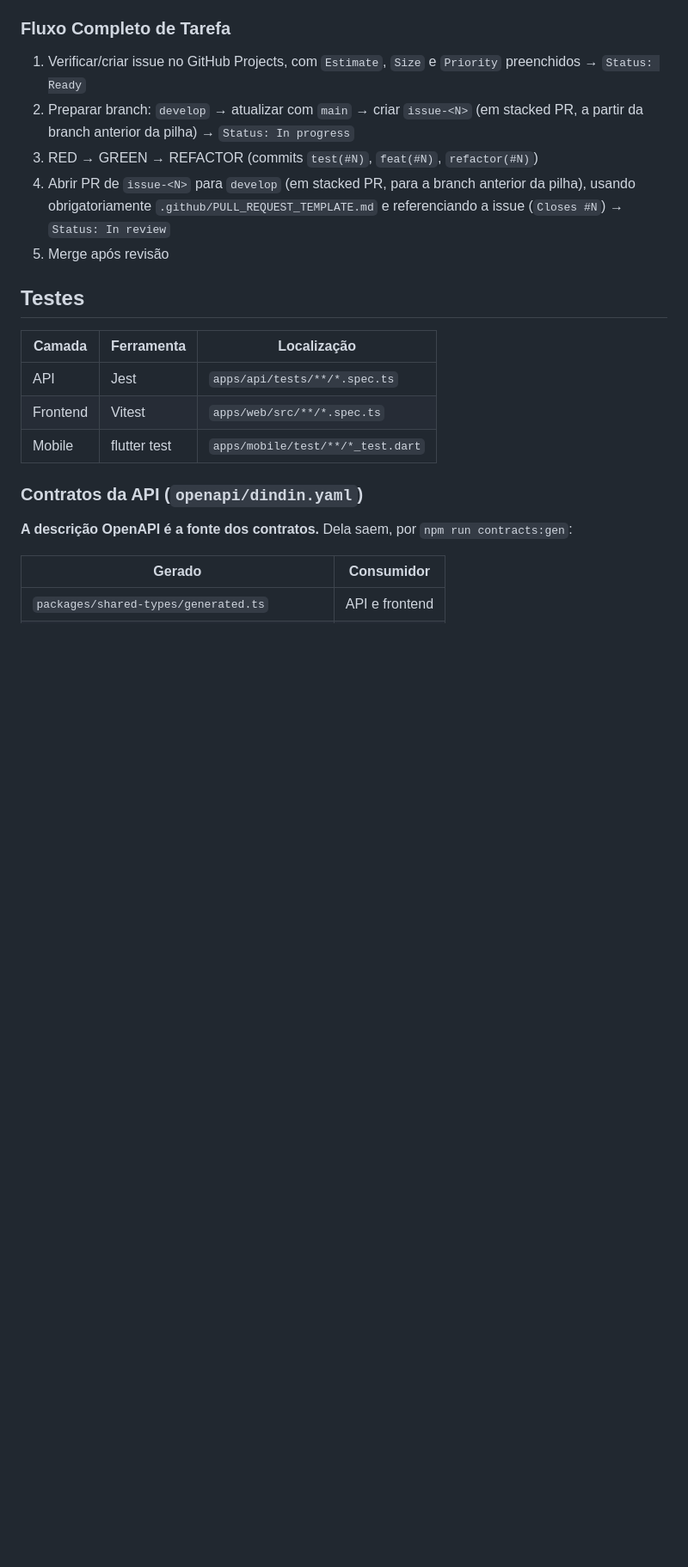
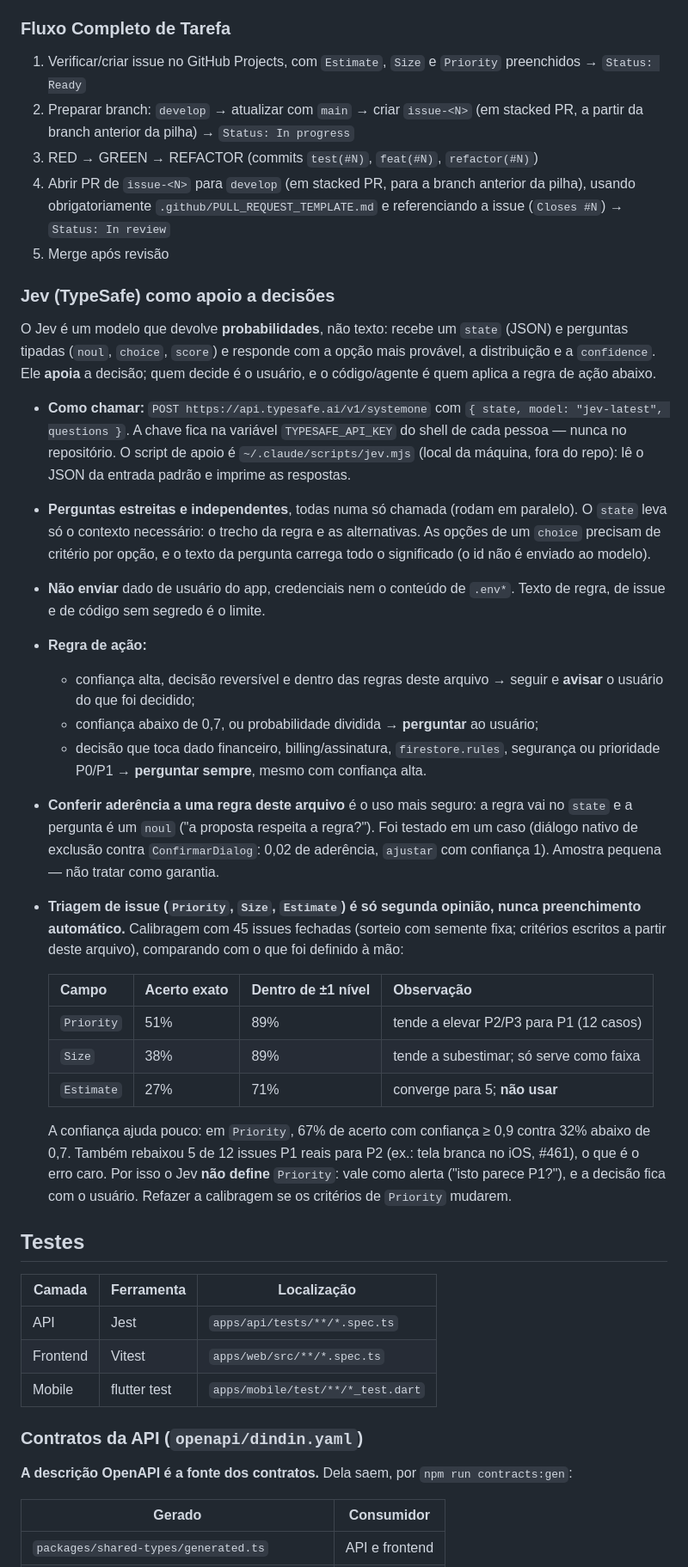
Before and after one commit to javi-technology/dindin, a Markdown page: AGENTS.md, the part around the change. Shown at 86% size. Rendered like a GitHub page; blank space fills up the shorter version.

Commit message:
docs(#491): documenta o uso do Jev como apoio a decisões
Co-Authored-By: Claude Sonnet 5.5 <noreply@anthropic.com>

```diff
--- a/AGENTS.md
+++ b/AGENTS.md
@@ -174,6 +174,54 @@ Regras:
 3. RED → GREEN → REFACTOR (commits `test(#N)`, `feat(#N)`, `refactor(#N)`)
 4. Abrir PR de `issue-<N>` para `develop` (em stacked PR, para a branch anterior da pilha), usando obrigatoriamente `.github/PULL_REQUEST_TEMPLATE.md` e referenciando a issue (`Closes #N`) → `Status: In review`
 5. Merge após revisão
+
+### Jev (TypeSafe) como apoio a decisões
+
+O Jev é um modelo que devolve **probabilidades**, não texto: recebe um `state`
+(JSON) e perguntas tipadas (`noul`, `choice`, `score`) e responde com a opção
+mais provável, a distribuição e a `confidence`. Ele **apoia** a decisão; quem
+decide é o usuário, e o código/agente é quem aplica a regra de ação abaixo.
+
+- **Como chamar:** `POST https://api.typesafe.ai/v1/systemone` com
+  `{ state, model: "jev-latest", questions }`. A chave fica na variável
+  `TYPESAFE_API_KEY` do shell de cada pessoa — nunca no repositório. O script
+  de apoio é `~/.claude/scripts/jev.mjs` (local da máquina, fora do repo): lê o
+  JSON da entrada padrão e imprime as respostas.
+- **Perguntas estreitas e independentes**, todas numa só chamada (rodam em
+  paralelo). O `state` leva só o contexto necessário: o trecho da regra e as
+  alternativas. As opções de um `choice` precisam de critério por opção, e o
+  texto da pergunta carrega todo o significado (o id não é enviado ao modelo).
+- **Não enviar** dado de usuário do app, credenciais nem o conteúdo de
+  `.env*`. Texto de regra, de issue e de código sem segredo é o limite.
+- **Regra de ação:**
+  - confiança alta, decisão reversível e dentro das regras deste arquivo →
+    seguir e **avisar** o usuário do que foi decidido;
+  - confiança abaixo de 0,7, ou probabilidade dividida → **perguntar** ao
+    usuário;
+  - decisão que toca dado financeiro, billing/assinatura, `firestore.rules`,
+    segurança ou prioridade P0/P1 → **perguntar sempre**, mesmo com confiança
+    alta.
+- **Conferir aderência a uma regra deste arquivo** é o uso mais seguro: a
+  regra vai no `state` e a pergunta é um `noul` ("a proposta respeita a
+  regra?"). Foi testado em um caso (diálogo nativo de exclusão contra
+  `ConfirmarDialog`: 0,02 de aderência, `ajustar` com confiança 1). Amostra
+  pequena — não tratar como garantia.
+- **Triagem de issue (`Priority`, `Size`, `Estimate`) é só segunda opinião, nunca
+  preenchimento automático.** Calibragem com 45 issues fechadas (sorteio com
+  semente fixa; critérios escritos a partir deste arquivo), comparando com o que
+  foi definido à mão:
+
+  | Campo      | Acerto exato | Dentro de ±1 nível | Observação                              |
+  | ---------- | ------------ | ------------------ | --------------------------------------- |
+  | `Priority` | 51%          | 89%                | tende a elevar P2/P3 para P1 (12 casos) |
+  | `Size`     | 38%          | 89%                | tende a subestimar; só serve como faixa |
+  | `Estimate` | 27%          | 71%                | converge para 5; **não usar**           |
+
+  A confiança ajuda pouco: em `Priority`, 67% de acerto com confiança ≥ 0,9
+  contra 32% abaixo de 0,7. Também rebaixou 5 de 12 issues P1 reais para P2
+  (ex.: tela branca no iOS, #461), o que é o erro caro. Por isso o Jev **não
+  define** `Priority`: vale como alerta ("isto parece P1?"), e a decisão fica
+  com o usuário. Refazer a calibragem se os critérios de `Priority` mudarem.
 
 ## Testes
 
```
